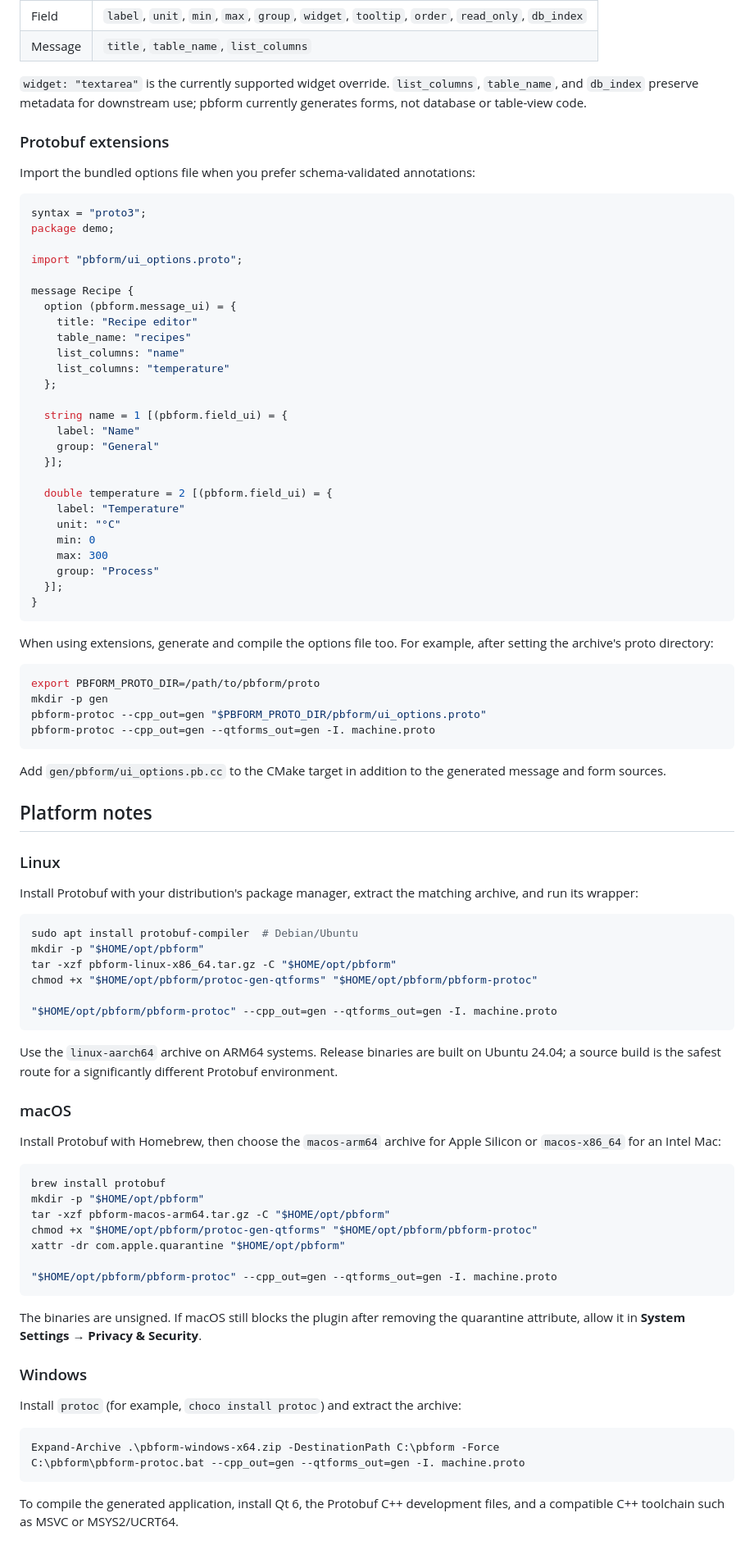
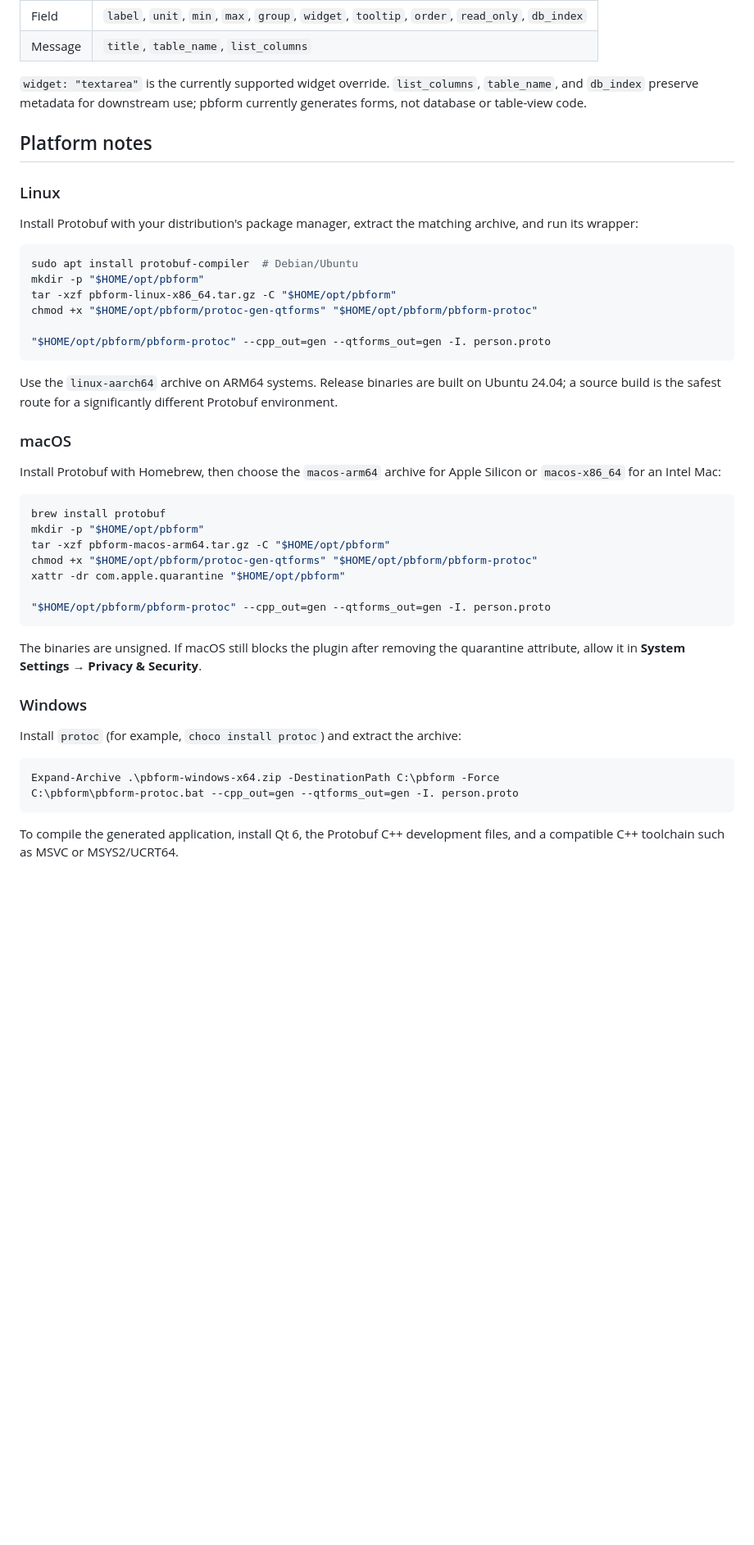
Before and after one commit to farhosalo/pbform-release, a Markdown page: README.md, the part around one of its changes. Shown at 82% size. GitHub-like rendering; blank space fills up the shorter version.

````diff
--- a/README.md
+++ b/README.md
@@ -182,50 +194,6 @@ message Recipe {
 
 `widget: "textarea"` is the currently supported widget override. `list_columns`, `table_name`, and `db_index` preserve metadata for downstream use; pbform currently generates forms, not database or table-view code.
 
-### Protobuf extensions
-
-Import the bundled options file when you prefer schema-validated annotations:
-
-```proto
-syntax = "proto3";
-package demo;
-
-import "pbform/ui_options.proto";
-
-message Recipe {
-  option (pbform.message_ui) = {
-    title: "Recipe editor"
-    table_name: "recipes"
-    list_columns: "name"
-    list_columns: "temperature"
-  };
-
-  string name = 1 [(pbform.field_ui) = {
-    label: "Name"
-    group: "General"
-  }];
-
-  double temperature = 2 [(pbform.field_ui) = {
-    label: "Temperature"
-    unit: "°C"
-    min: 0
-    max: 300
-    group: "Process"
-  }];
-}
-```
-
-When using extensions, generate and compile the options file too. For example, after setting the archive's proto directory:
-
-```bash
-export PBFORM_PROTO_DIR=/path/to/pbform/proto
-mkdir -p gen
-pbform-protoc --cpp_out=gen "$PBFORM_PROTO_DIR/pbform/ui_options.proto"
-pbform-protoc --cpp_out=gen --qtforms_out=gen -I. machine.proto
-```
-
-Add `gen/pbform/ui_options.pb.cc` to the CMake target in addition to the generated message and form sources.
-
 ## Platform notes
 
 ### Linux
@@ -238,7 +206,7 @@ mkdir -p "$HOME/opt/pbform"
 tar -xzf pbform-linux-x86_64.tar.gz -C "$HOME/opt/pbform"
 chmod +x "$HOME/opt/pbform/protoc-gen-qtforms" "$HOME/opt/pbform/pbform-protoc"
 
-"$HOME/opt/pbform/pbform-protoc" --cpp_out=gen --qtforms_out=gen -I. machine.proto
+"$HOME/opt/pbform/pbform-protoc" --cpp_out=gen --qtforms_out=gen -I. person.proto
 ```
 
 Use the `linux-aarch64` archive on ARM64 systems. Release binaries are built on Ubuntu 24.04; a source build is the safest route for a significantly different Protobuf environment.
@@ -254,7 +222,7 @@ tar -xzf pbform-macos-arm64.tar.gz -C "$HOME/opt/pbform"
 chmod +x "$HOME/opt/pbform/protoc-gen-qtforms" "$HOME/opt/pbform/pbform-protoc"
 xattr -dr com.apple.quarantine "$HOME/opt/pbform"
 
-"$HOME/opt/pbform/pbform-protoc" --cpp_out=gen --qtforms_out=gen -I. machine.proto
+"$HOME/opt/pbform/pbform-protoc" --cpp_out=gen --qtforms_out=gen -I. person.proto
 ```
 
 The binaries are unsigned. If macOS still blocks the plugin after removing the quarantine attribute, allow it in **System Settings → Privacy & Security**.
@@ -265,7 +233,7 @@ Install `protoc` (for example, `choco install protoc`) and extract the archive:
 
 ```powershell
 Expand-Archive .\pbform-windows-x64.zip -DestinationPath C:\pbform -Force
-C:\pbform\pbform-protoc.bat --cpp_out=gen --qtforms_out=gen -I. machine.proto
+C:\pbform\pbform-protoc.bat --cpp_out=gen --qtforms_out=gen -I. person.proto
 ```
 
 To compile the generated application, install Qt 6, the Protobuf C++ development files, and a compatible C++ toolchain such as MSVC or MSYS2/UCRT64.
````
Also changed, not shown: other parts of README.md (+50 -40 lines), screenshots/person-form-empty.png (added), screenshots/person-form-filled.png (added).
